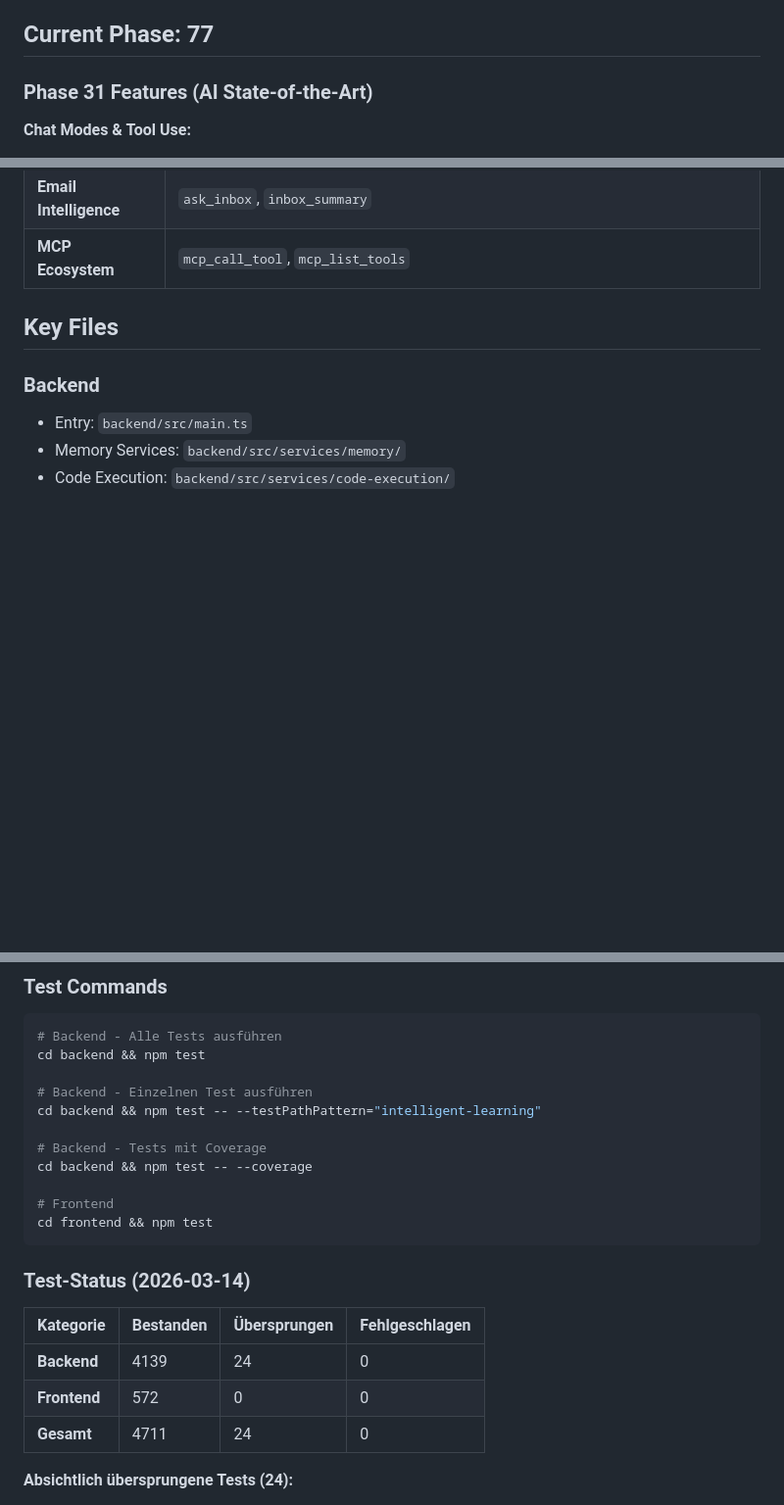
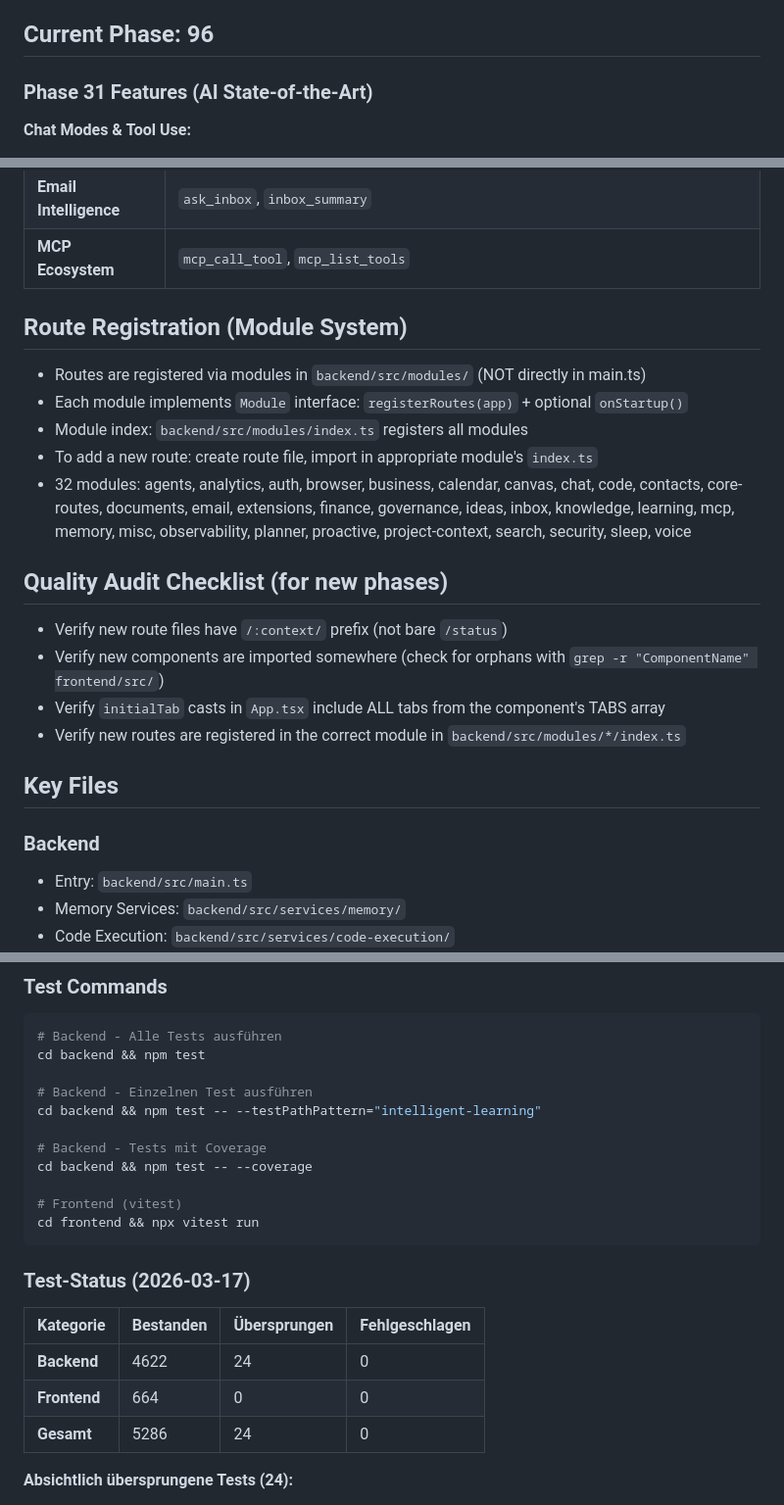
Before and after one commit to zensation-ai/zenai, a Markdown page: CLAUDE.md, 3 parts joined by grey strips. Shown at 98% size. Rendered like a GitHub page; blank space fills up the shorter version.

Commit message:
docs: update CLAUDE.md — Phase 96, module system, quality checklist, test counts
- Phase 77 → 96
- Document route registration via module system (32 modules)
- Add quality audit checklist for new phases
- Update test counts: 4622 backend + 664 frontend = 5286
- Fix frontend test command: npm test → npx vitest run

Co-Authored-By: Claude Opus 4.6 <noreply@anthropic.com>

````diff
--- a/CLAUDE.md
+++ b/CLAUDE.md
@@ -30,7 +30,7 @@
   - Short-Term Memory (Session-Kontext)
   - Long-Term Memory (persistentes Wissen)
 
-## Current Phase: 77
+## Current Phase: 96
 
 ### Phase 31 Features (AI State-of-the-Art)
 
@@ -130,6 +130,21 @@
 | **Maps** | `get_directions`, `get_opening_hours`, `find_nearby_places`, `optimize_day_route` |
 | **Email Intelligence** | `ask_inbox`, `inbox_summary` |
 | **MCP Ecosystem** | `mcp_call_tool`, `mcp_list_tools` |
+
+## Route Registration (Module System)
+
+- Routes are registered via modules in `backend/src/modules/` (NOT directly in main.ts)
+- Each module implements `Module` interface: `registerRoutes(app)` + optional `onStartup()`
+- Module index: `backend/src/modules/index.ts` registers all modules
+- To add a new route: create route file, import in appropriate module's `index.ts`
+- 32 modules: agents, analytics, auth, browser, business, calendar, canvas, chat, code, contacts, core-routes, documents, email, extensions, finance, governance, ideas, inbox, knowledge, learning, mcp, memory, misc, observability, planner, proactive, project-context, search, security, sleep, voice
+
+## Quality Audit Checklist (for new phases)
+
+- Verify new route files have `/:context/` prefix (not bare `/status`)
+- Verify new components are imported somewhere (check for orphans with `grep -r "ComponentName" frontend/src/`)
+- Verify `initialTab` casts in `App.tsx` include ALL tabs from the component's TABS array
+- Verify new routes are registered in the correct module in `backend/src/modules/*/index.ts`
 
 ## Key Files
 
@@ -1038,17 +1053,17 @@ cd backend && npm test -- --testPathPattern="intelligent-learning"
 # Backend - Tests mit Coverage
 cd backend && npm test -- --coverage
 
-# Frontend
-cd frontend && npm test
-```
-
-### Test-Status (2026-03-14)
+# Frontend (vitest)
+cd frontend && npx vitest run
+```
+
+### Test-Status (2026-03-17)
 
 | Kategorie | Bestanden | Übersprungen | Fehlgeschlagen |
 |-----------|-----------|--------------|----------------|
-| **Backend** | 4139 | 24 | 0 |
-| **Frontend** | 572 | 0 | 0 |
-| **Gesamt** | 4711 | 24 | 0 |
+| **Backend** | 4622 | 24 | 0 |
+| **Frontend** | 664 | 0 | 0 |
+| **Gesamt** | 5286 | 24 | 0 |
 
 **Absichtlich übersprungene Tests (24):**
 - 21x Code-Execution Sandbox (Docker nicht verfügbar)
````
